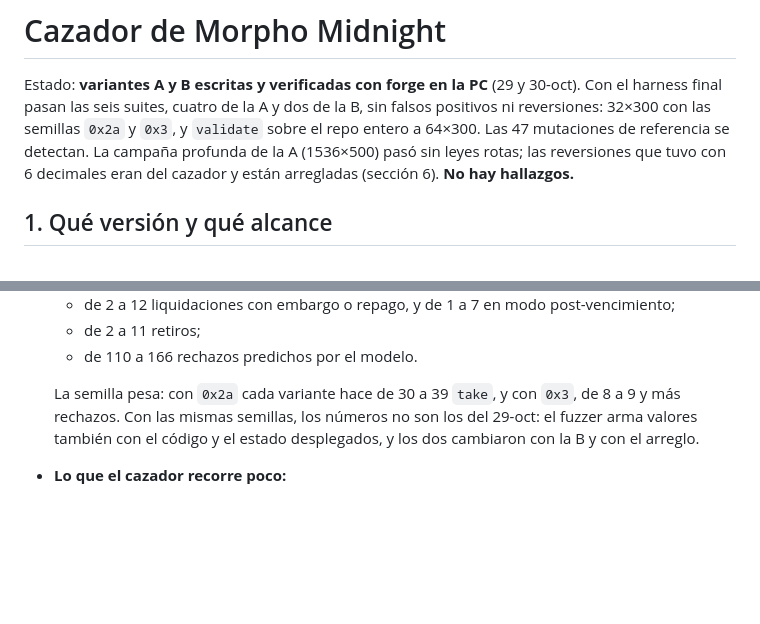
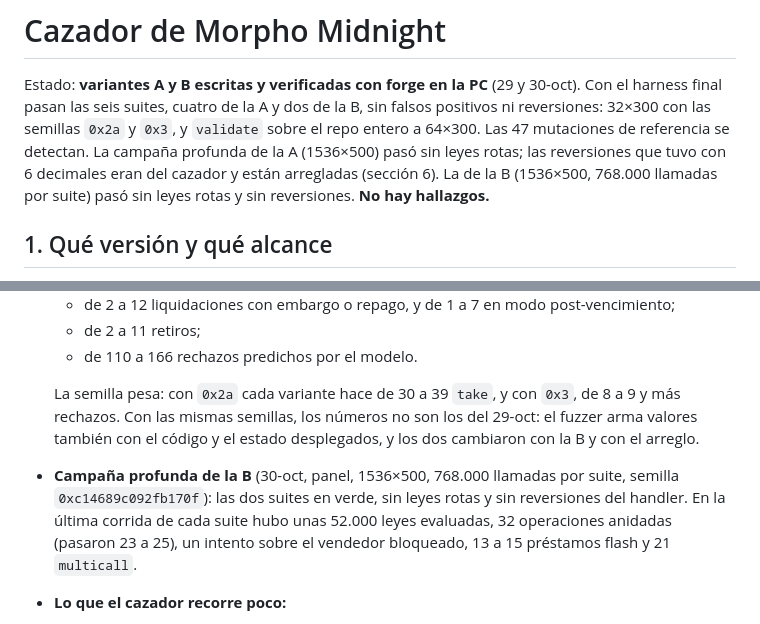
Before and after one commit to bbarrionuevo/nexus, a Markdown page: docs/CAZADOR_MIDNIGHT.md, 2 parts joined by grey strips. GitHub-like rendering; blank space fills up the shorter version.

```diff
--- a/docs/CAZADOR_MIDNIGHT.md
+++ b/docs/CAZADOR_MIDNIGHT.md
@@ -4,7 +4,8 @@ Estado: **variantes A y B escritas y verificadas con forge en la PC** (29 y 30-o
 seis suites, cuatro de la A y dos de la B, sin falsos positivos ni reversiones: 32×300 con las semillas `0x2a` y
 `0x3`, y `validate` sobre el repo entero a 64×300. Las 47 mutaciones de referencia se detectan. La campaña profunda
 de la A (1536×500) pasó sin leyes rotas; las reversiones que tuvo con 6 decimales eran del cazador y están arregladas
-(sección 6). **No hay hallazgos.**
+(sección 6). La de la B (1536×500, 768.000 llamadas por suite) pasó sin leyes rotas y sin reversiones. **No hay
+hallazgos.**
 
 ## 1. Qué versión y qué alcance
 
@@ -204,6 +205,10 @@ son del harness arreglado.
   La semilla pesa: con `0x2a` cada variante hace de 30 a 39 `take`, y con `0x3`, de 8 a 9 y más rechazos. Con las
   mismas semillas, los números no son los del 29-oct: el fuzzer arma valores también con el código y el estado
   desplegados, y los dos cambiaron con la B y con el arreglo.
+- **Campaña profunda de la B** (30-oct, panel, 1536×500, 768.000 llamadas por suite, semilla `0xc14689c092fb170f`):
+  las dos suites en verde, sin leyes rotas y sin reversiones del handler. En la última corrida de cada suite hubo unas
+  52.000 leyes evaluadas, 32 operaciones anidadas (pasaron 23 a 25), un intento sobre el vendedor bloqueado, 13 a 15
+  préstamos flash y 21 `multicall`.
 - **Lo que el cazador recorre poco:**
   - las liquidaciones post-vencimiento (de 1 a 7 por corrida);
   - las llamadas sueltas a `updatePosition` que devengan comisión (0 o 1) o recortan crédito (de 0 a 4). Los devengos
```
Also changed, not shown: docs/TRASPASO.md (+7 -4 lines).
